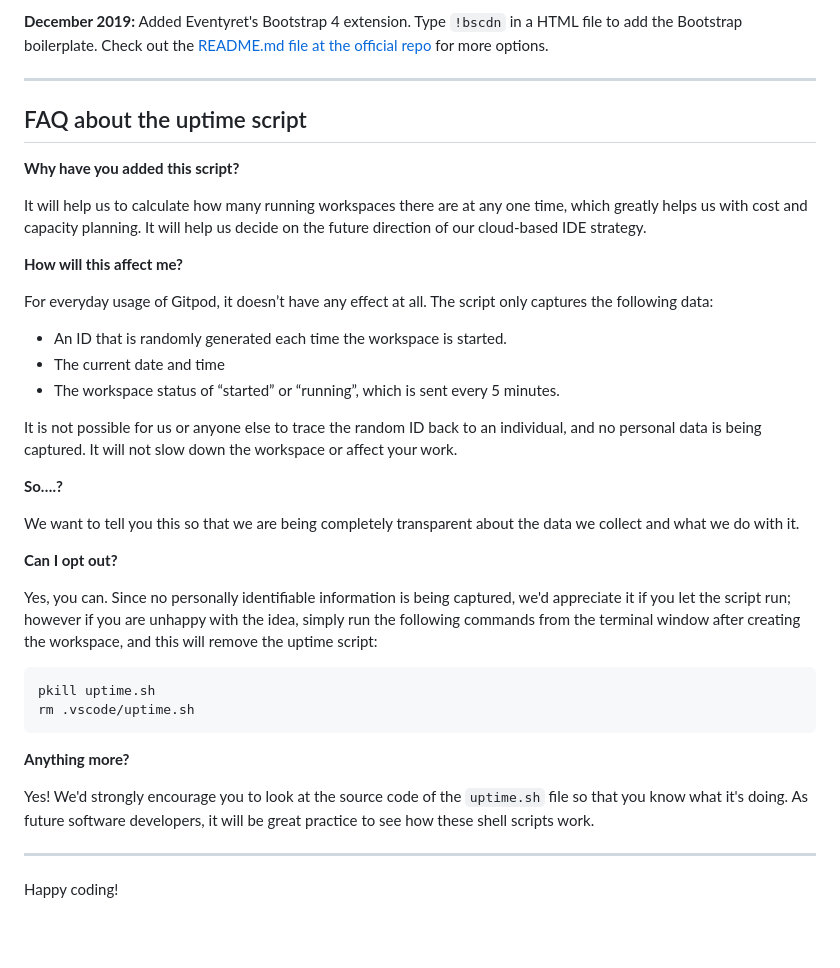
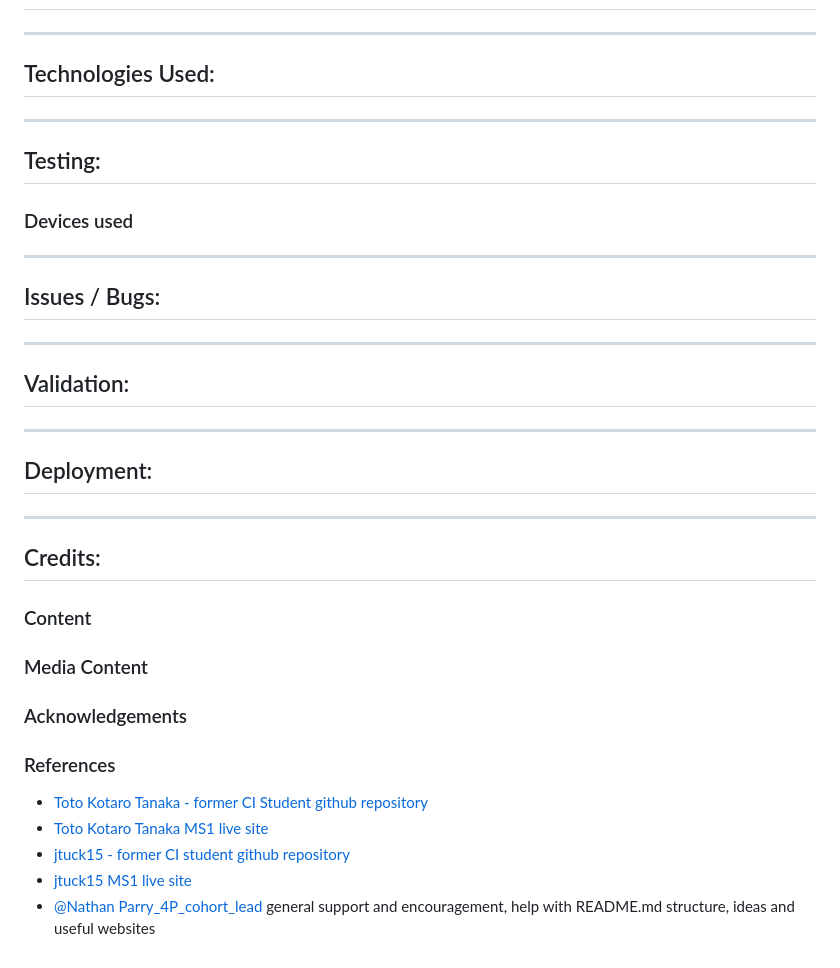
Before and after one commit to Code-Institute-Submissions/tarahwaters-milestone-project1, a Markdown page: README.md, the part around the change printed below. Drawn GitHub-style; blank space fills up the shorter version.

````diff
--- a/README.md
+++ b/README.md
@@ -69,40 +46,38 @@ We continually tweak and adjust this template to help give you the best experien
-**December 2019:** Added Eventyret's Bootstrap 4 extension. Type `!bscdn` in a HTML file to add the Bootstrap boilerplate. Check out the <a href="https://github.com/Eventyret/vscode-bcdn" target="_blank">README.md file at the official repo</a> for more options.
-
-------
-
-## FAQ about the uptime script
-
-**Why have you added this script?**
-
-It will help us to calculate how many running workspaces there are at any one time, which greatly helps us with cost and capacity planning. It will help us decide on the future direction of our cloud-based IDE strategy.
-
-**How will this affect me?**
-
-For everyday usage of Gitpod, it doesn’t have any effect at all. The script only captures the following data:
-
-- An ID that is randomly generated each time the workspace is started.
-- The current date and time
-- The workspace status of “started” or “running”, which is sent every 5 minutes.
-
-It is not possible for us or anyone else to trace the random ID back to an individual, and no personal data is being captured. It will not slow down the workspace or affect your work.
-
-**So….?**
-
-We want to tell you this so that we are being completely transparent about the data we collect and what we do with it.
-
-**Can I opt out?**
-
-Yes, you can. Since no personally identifiable information is being captured, we'd appreciate it if you let the script run; however if you are unhappy with the idea, simply run the following commands from the terminal window after creating the workspace, and this will remove the uptime script:
-
-```
-pkill uptime.sh
-rm .vscode/uptime.sh
-```
-
-**Anything more?**
-
-Yes! We'd strongly encourage you to look at the source code of the `uptime.sh` file so that you know what it's doing. As future software developers, it will be great practice to see how these shell scripts work.
 
 ---
 
-Happy coding!
+## Technologies Used:
+
+
+---
+
+
+## Testing:
+
+### Devices used
+
+---
+
+## Issues / Bugs:
+
+---
+
+## Validation:
+
+---
+
+## Deployment:
+
+---
+
+## Credits:
+
+### Content
+### Media Content
+### Acknowledgements
+### References
+- [Toto Kotaro Tanaka - former CI Student github repository](https://github.com/Toto-Kotaro-Tanaka/ms1-school-of-english)
+- [Toto Kotaro Tanaka MS1 live site](https://toto-kotaro-tanaka.github.io/ms1-school-of-english/index.html)
+- [jtuck15 - former CI student github repository](https://github.com/Code-Institute-Submissions/jtuck15-milestone-project-1)
+-	[jtuck15 MS1 live site](https://jtuck15.github.io/milestone-project-1/index.html)
+- [@Nathan Parry_4P_cohort_lead](https://app.slack.com/client/T0L30B202/D04ULFN551P/rimeto_profile/U04EX23NTND) general support and encouragement, help with README.md structure, ideas and useful websites
````
Also changed, not shown: other parts of README.md (+25 -48 lines), documentation/readme/mobile-device-wireframe-allpages.png (added).
